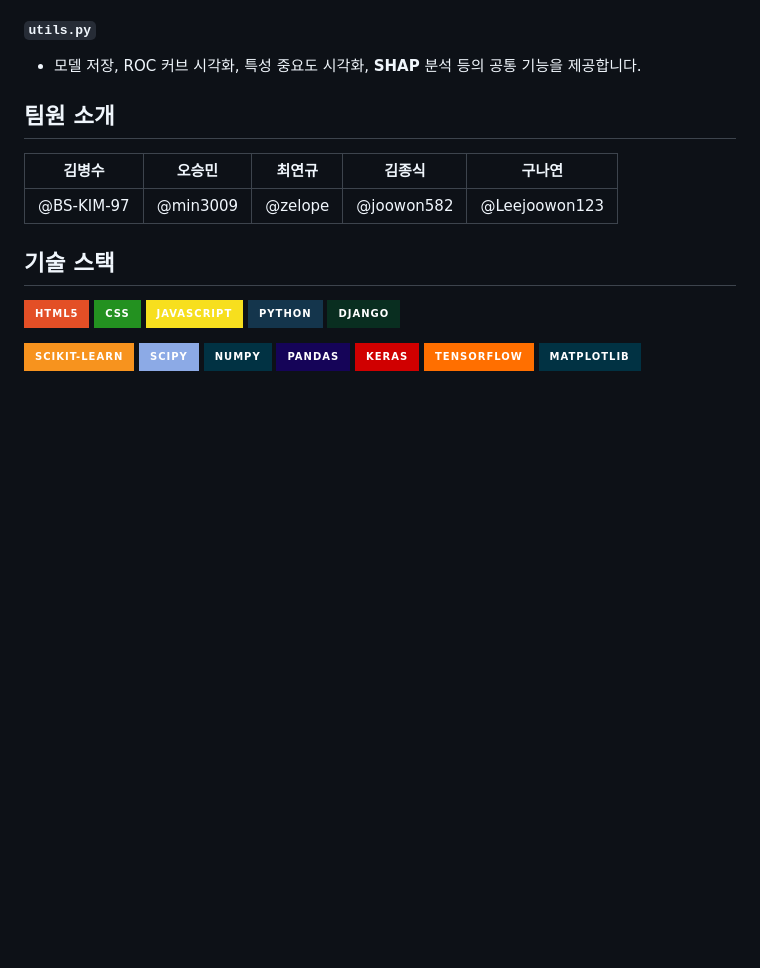
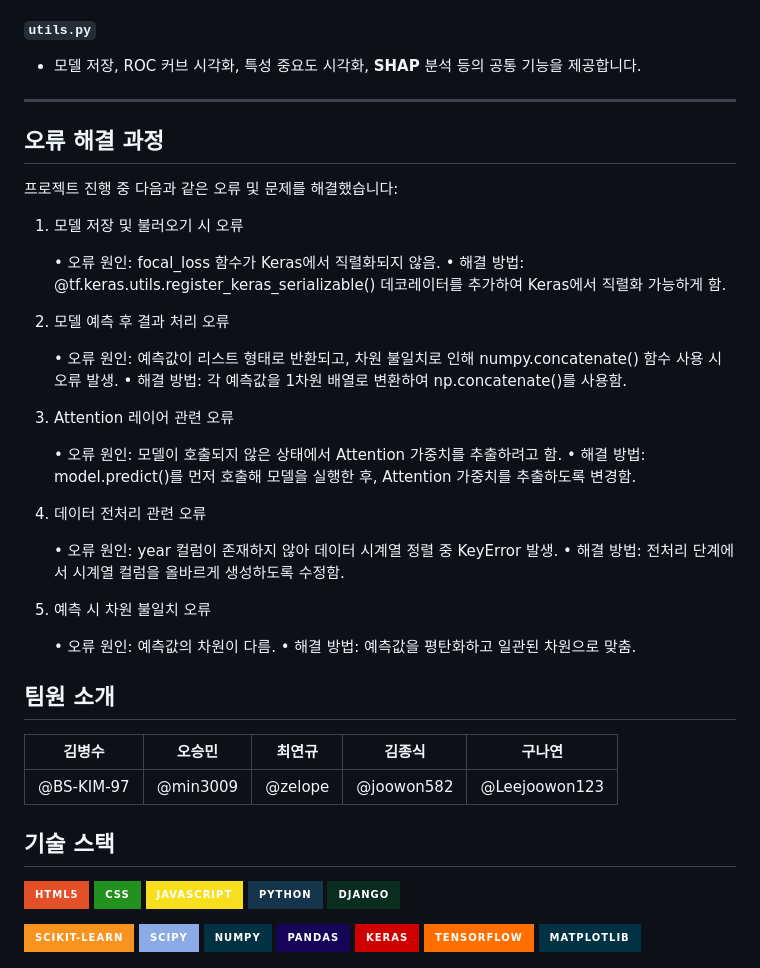
Before and after one commit to SKNETWORKS-FAMILY-AICAMP/SKN03-3rd-4Team, a Markdown page: README.md, the part around the change. Drawn GitHub-style; badges without logos; blank space fills up the shorter version.

```diff
--- a/README.md
+++ b/README.md
@@ -66,6 +66,40 @@ pip install -r requirements.txt
 - 모델 저장, ROC 커브 시각화, 특성 중요도 시각화, **SHAP** 분석 등의 공통 기능을 제공합니다.
 
 
+
+
+---
+
+## 오류 해결 과정
+
+프로젝트 진행 중 다음과 같은 오류 및 문제를 해결했습니다:
+1. 모델 저장 및 불러오기 시 오류
+
+	•	오류 원인: focal_loss 함수가 Keras에서 직렬화되지 않음.
+	•	해결 방법: @tf.keras.utils.register_keras_serializable() 데코레이터를 추가하여 Keras에서 직렬화 가능하게 함.
+
+2. 모델 예측 후 결과 처리 오류
+
+	•	오류 원인: 예측값이 리스트 형태로 반환되고, 차원 불일치로 인해 numpy.concatenate() 함수 사용 시 오류 발생.
+	•	해결 방법: 각 예측값을 1차원 배열로 변환하여 np.concatenate()를 사용함.
+
+3. Attention 레이어 관련 오류
+
+	•	오류 원인: 모델이 호출되지 않은 상태에서 Attention 가중치를 추출하려고 함.
+	•	해결 방법: model.predict()를 먼저 호출해 모델을 실행한 후, Attention 가중치를 추출하도록 변경함.
+
+4. 데이터 전처리 관련 오류
+
+	•	오류 원인: year 컬럼이 존재하지 않아 데이터 시계열 정렬 중 KeyError 발생.
+	•	해결 방법: 전처리 단계에서 시계열 컬럼을 올바르게 생성하도록 수정함.
+
+5. 예측 시 차원 불일치 오류
+
+	•	오류 원인: 예측값의 차원이 다름.
+	•	해결 방법: 예측값을 평탄화하고 일관된 차원으로 맞춤.
+
+
+
 ## 팀원 소개
 | 김병수 | 오승민 | 최연규 | 김종식 | 구나연 |
 |:--:|:--:|:--:|:--:|:--:|
```
